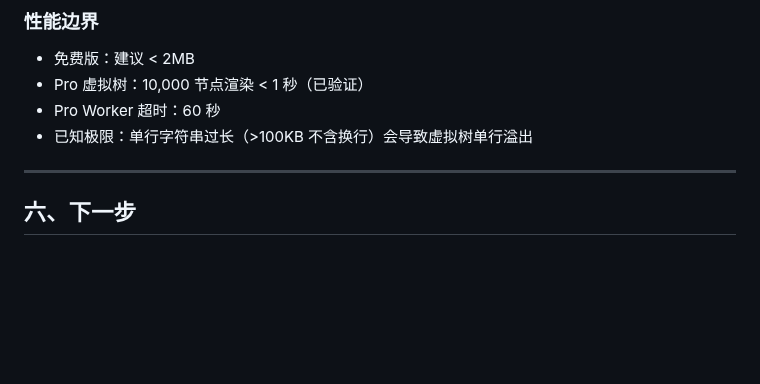
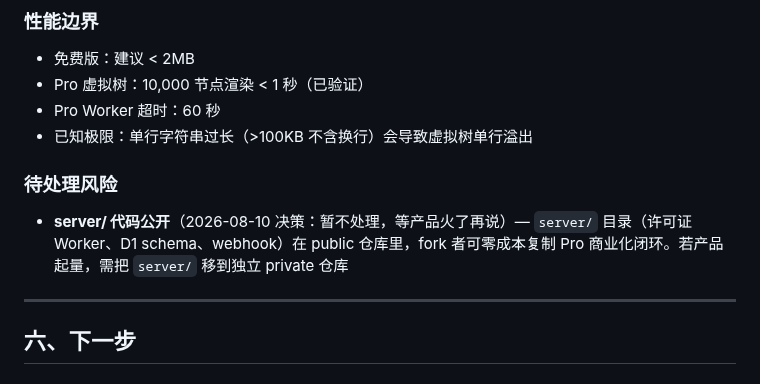
Before and after one commit to wayknow/clearjson, a Markdown page: STATUS.md, the part around the change. Drawn GitHub-style; blank space fills up the shorter version.

Commit message:
docs: note server/ public risk — revisit when product gains traction

```diff
--- a/STATUS.md
+++ b/STATUS.md
@@ -185,6 +185,9 @@
 - Pro 虚拟树：10,000 节点渲染 < 1 秒（已验证）
 - Pro Worker 超时：60 秒
 - 已知极限：单行字符串过长（>100KB 不含换行）会导致虚拟树单行溢出
+
+### 待处理风险
+- **server/ 代码公开**（2026-08-10 决策：暂不处理，等产品火了再说）— `server/` 目录（许可证 Worker、D1 schema、webhook）在 public 仓库里，fork 者可零成本复制 Pro 商业化闭环。若产品起量，需把 `server/` 移到独立 private 仓库
 
 ---
 
```
